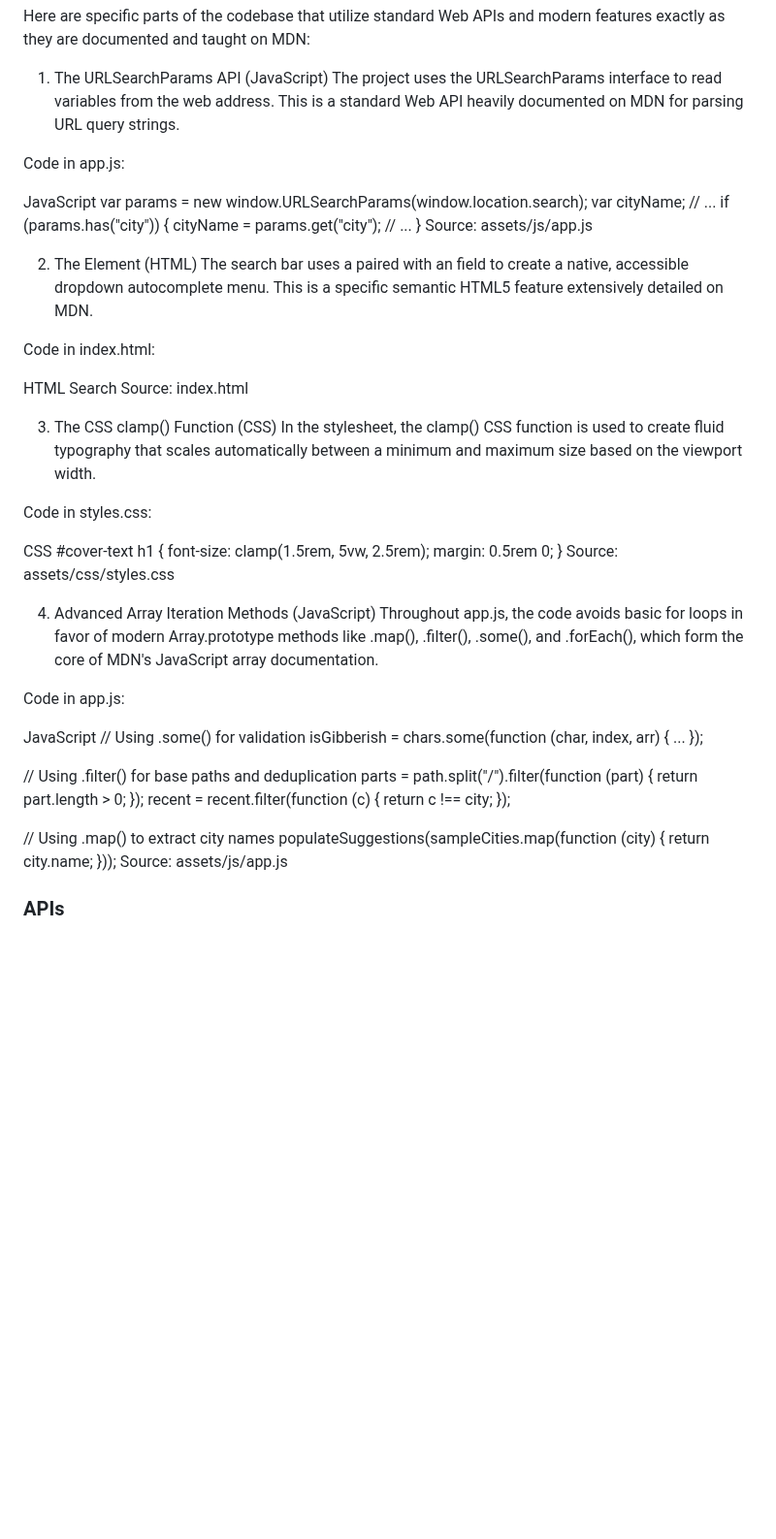
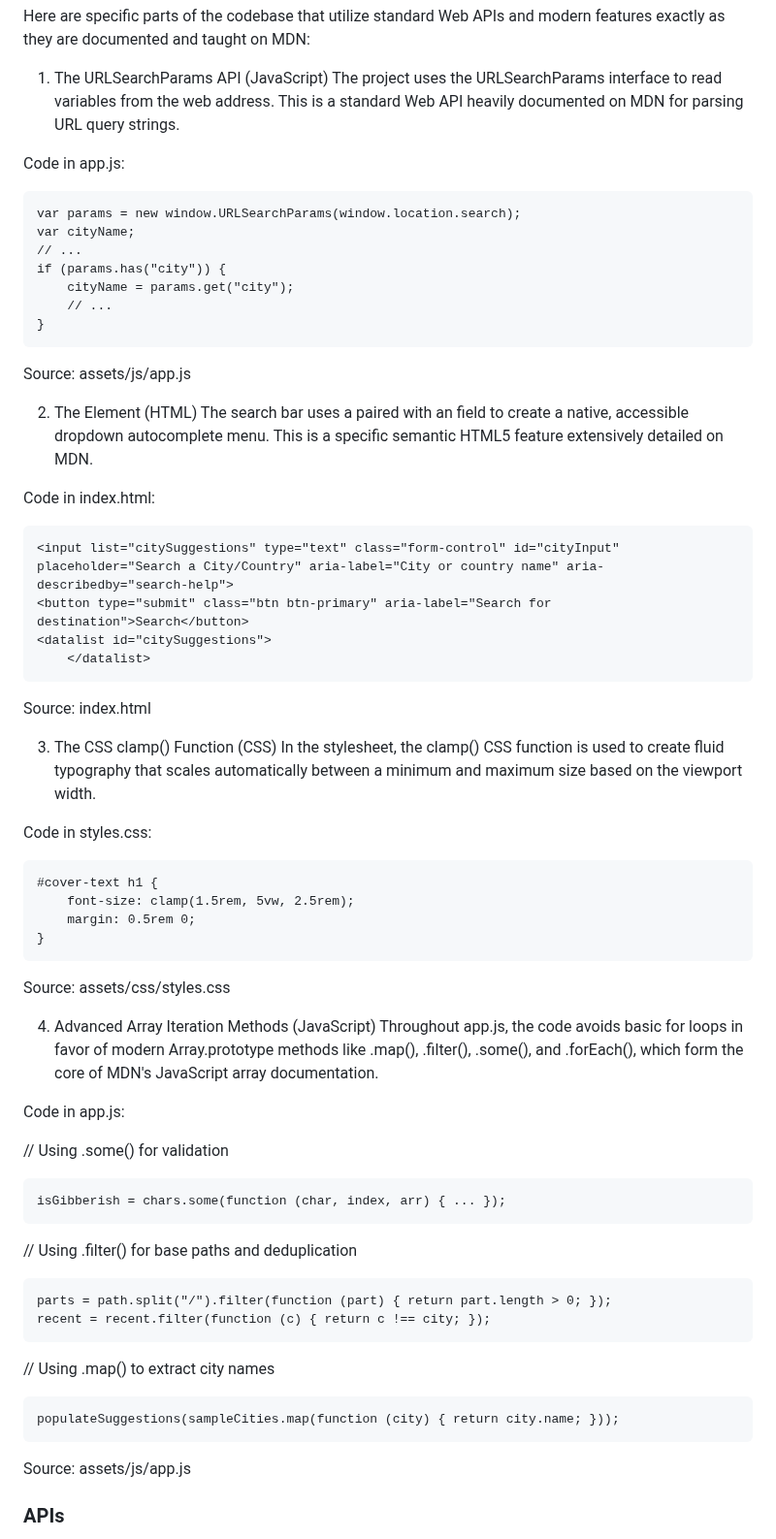
Before and after one commit to MHussainGit/Milestone-Project-2--destination-guide, a Markdown page: readme.md, the part around the change. Shown at 97% size. Rendered like a GitHub page; blank space fills up the shorter version.

Commit message:
Fixed codeblocks in the Readme

````diff
--- a/readme.md
+++ b/readme.md
@@ -474,7 +474,7 @@ The project uses the URLSearchParams interface to read variables from the web ad
 
 Code in app.js:
 
-JavaScript
+```
 var params = new window.URLSearchParams(window.location.search);
 var cityName;
 // ...
@@ -482,6 +482,7 @@ if (params.has("city")) {
     cityName = params.get("city");
     // ...
 }
+```
 Source: assets/js/app.js
 
 2. The <datalist> Element (HTML)
@@ -489,11 +490,12 @@ The search bar uses a <datalist> paired with an <input> field to create a native
 
 Code in index.html:
 
-HTML
+```
 <input list="citySuggestions" type="text" class="form-control" id="cityInput" placeholder="Search a City/Country" aria-label="City or country name" aria-describedby="search-help">
 <button type="submit" class="btn btn-primary" aria-label="Search for destination">Search</button>
 <datalist id="citySuggestions">
     </datalist>
+```
 Source: index.html
 
 3. The CSS clamp() Function (CSS)
@@ -501,11 +503,12 @@ In the stylesheet, the clamp() CSS function is used to create fluid typography t
 
 Code in styles.css:
 
-CSS
+```
 #cover-text h1 {
     font-size: clamp(1.5rem, 5vw, 2.5rem);
     margin: 0.5rem 0;
 }
+```
 Source: assets/css/styles.css
 
 4. Advanced Array Iteration Methods (JavaScript)
@@ -513,16 +516,21 @@ Throughout app.js, the code avoids basic for loops in favor of modern Array.prot
 
 Code in app.js:
 
-JavaScript
 // Using .some() for validation
+```
 isGibberish = chars.some(function (char, index, arr) { ... });
+```
+// Using .filter() for base paths and deduplication
 
-// Using .filter() for base paths and deduplication
+```
 parts = path.split("/").filter(function (part) { return part.length > 0; });
 recent = recent.filter(function (c) { return c !== city; });
+```
 
 // Using .map() to extract city names
+```
 populateSuggestions(sampleCities.map(function (city) { return city.name; }));
+```
 Source: assets/js/app.js
 
 ### APIs
````
